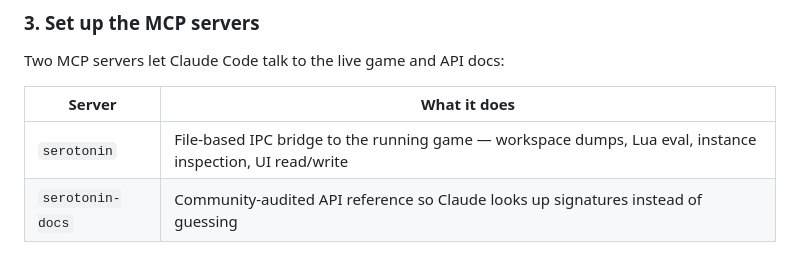
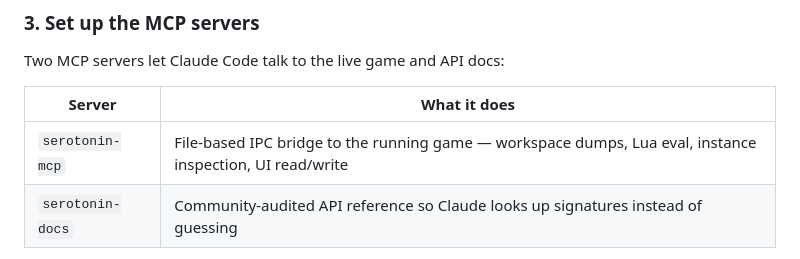
Before and after one commit to mixercodes/serotonin-scripts, a Markdown page: README.md, the part around the change. GitHub-like rendering.

Commit message:
"Serotonin" server > "serotonin-mcp" - Clarity

```diff
--- a/README.md
+++ b/README.md
@@ -32,7 +32,7 @@ Two MCP servers let Claude Code talk to the live game and API docs:
 
 | Server | What it does |
 |---|---|
-| `serotonin` | File-based IPC bridge to the running game — workspace dumps, Lua eval, instance inspection, UI read/write |
+| `serotonin-mcp` | File-based IPC bridge to the running game — workspace dumps, Lua eval, instance inspection, UI read/write |
 | `serotonin-docs` | Community-audited API reference so Claude looks up signatures instead of guessing |
 
 **Clone and build the serotonin MCP server:**
```
